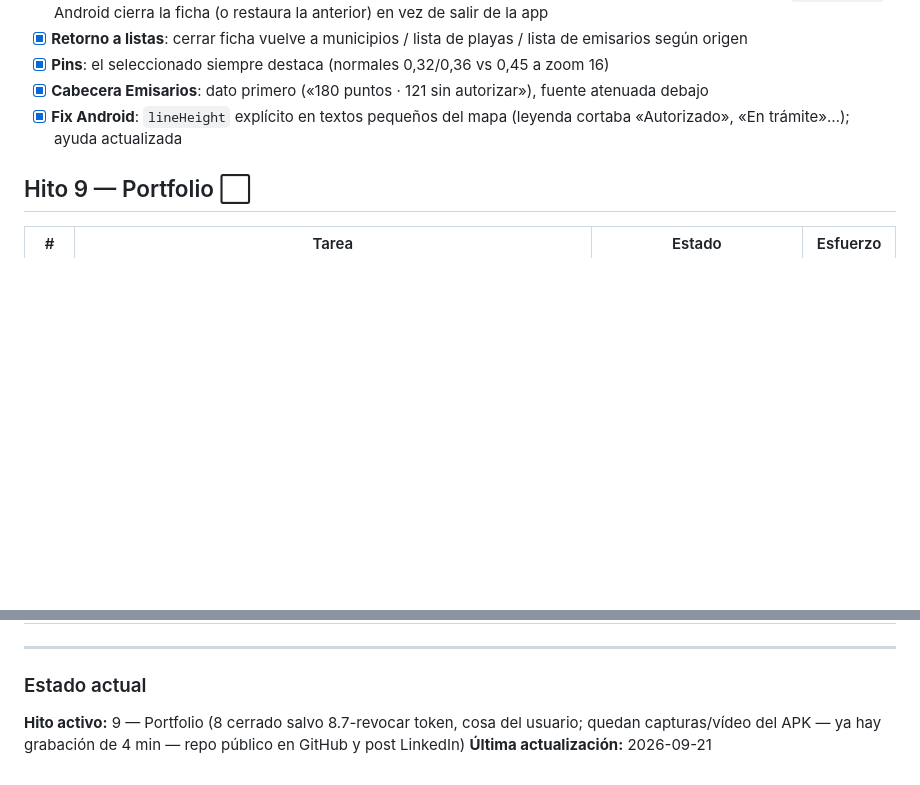
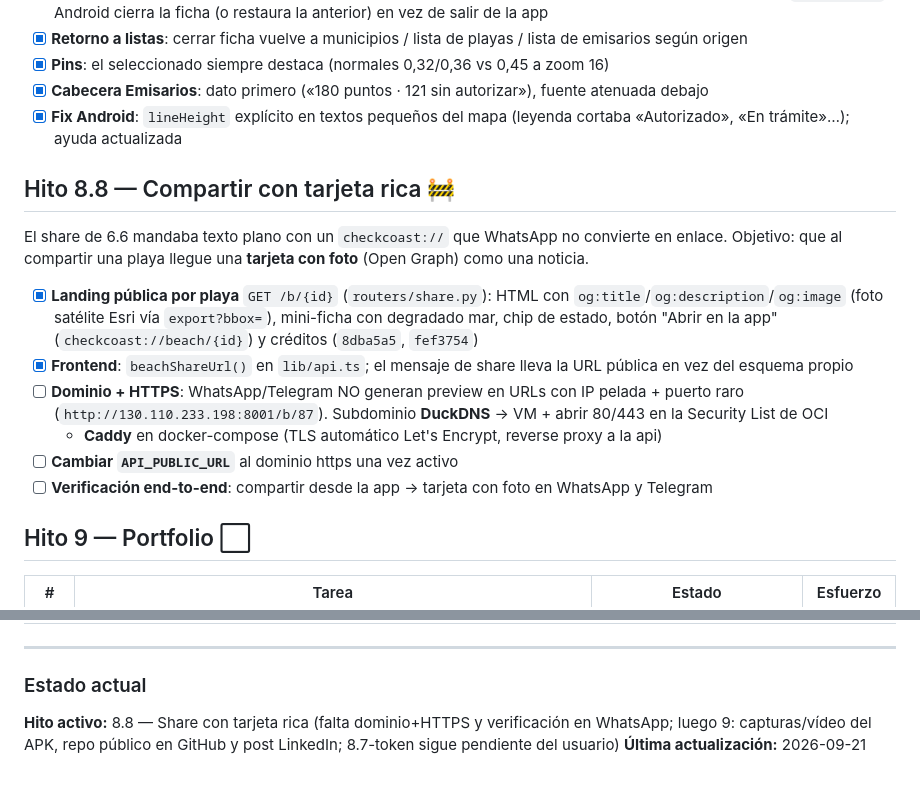
Before and after one commit to ayozegr05/checkcoast-tenerife, a Markdown page: ROADMAP.md, 2 parts joined by grey strips. Drawn GitHub-style; blank space fills up the shorter version.

Commit message:
Roadmap: hito 8.8 para el share con tarjeta rica
Documenta la landing OG hecha y lo que falta: dominio DuckDNS +
Caddy HTTPS en la VM + verificación en WhatsApp.

Generated with [Devin](https://devin.ai)

Co-Authored-By: Devin <158243242+devin-ai-integration[bot]@users.noreply.github.com>

```diff
--- a/ROADMAP.md
+++ b/ROADMAP.md
@@ -212,6 +212,28 @@ locales → LLM extrae playa/evento/causa → se muestra etiquetado como
 - [x] **Fix Android**: `lineHeight` explícito en textos pequeños del mapa
   (leyenda cortaba «Autorizado», «En trámite»…); ayuda actualizada
 
+## Hito 8.8 — Compartir con tarjeta rica 🚧
+
+El share de 6.6 mandaba texto plano con un `checkcoast://` que WhatsApp
+no convierte en enlace. Objetivo: que al compartir una playa llegue una
+**tarjeta con foto** (Open Graph) como una noticia.
+
+- [x] **Landing pública por playa** `GET /b/{id}` (`routers/share.py`):
+  HTML con `og:title`/`og:description`/`og:image` (foto satélite Esri
+  vía `export?bbox=`), mini-ficha con degradado mar, chip de estado,
+  botón "Abrir en la app" (`checkcoast://beach/{id}`) y créditos
+  (`8dba5a5`, `fef3754`)
+- [x] **Frontend**: `beachShareUrl()` en `lib/api.ts`; el mensaje de
+  share lleva la URL pública en vez del esquema propio
+- [ ] **Dominio + HTTPS**: WhatsApp/Telegram NO generan preview en URLs
+  con IP pelada + puerto raro (`http://130.110.233.198:8001/b/87`).
+  Subdominio **DuckDNS** → VM + abrir 80/443 en la Security List de OCI
+  + **Caddy** en docker-compose (TLS automático Let's Encrypt,
+  reverse proxy a la api)
+- [ ] **Cambiar `API_PUBLIC_URL`** al dominio https una vez activo
+- [ ] **Verificación end-to-end**: compartir desde la app → tarjeta con
+  foto en WhatsApp y Telegram
+
 ## Hito 9 — Portfolio ⬜
 
 | # | Tarea | Estado | Esfuerzo |
@@ -227,7 +249,7 @@ locales → LLM extrae playa/evento/causa → se muestra etiquetado como
 ---
 
 ### Estado actual
-**Hito activo:** 9 — Portfolio (8 cerrado salvo 8.7-revocar token, cosa
-del usuario; quedan capturas/vídeo del APK — ya hay grabación de 4 min —
-repo público en GitHub y post LinkedIn)
+**Hito activo:** 8.8 — Share con tarjeta rica (falta dominio+HTTPS y
+verificación en WhatsApp; luego 9: capturas/vídeo del APK, repo público
+en GitHub y post LinkedIn; 8.7-token sigue pendiente del usuario)
 **Última actualización:** 2026-09-21
```
